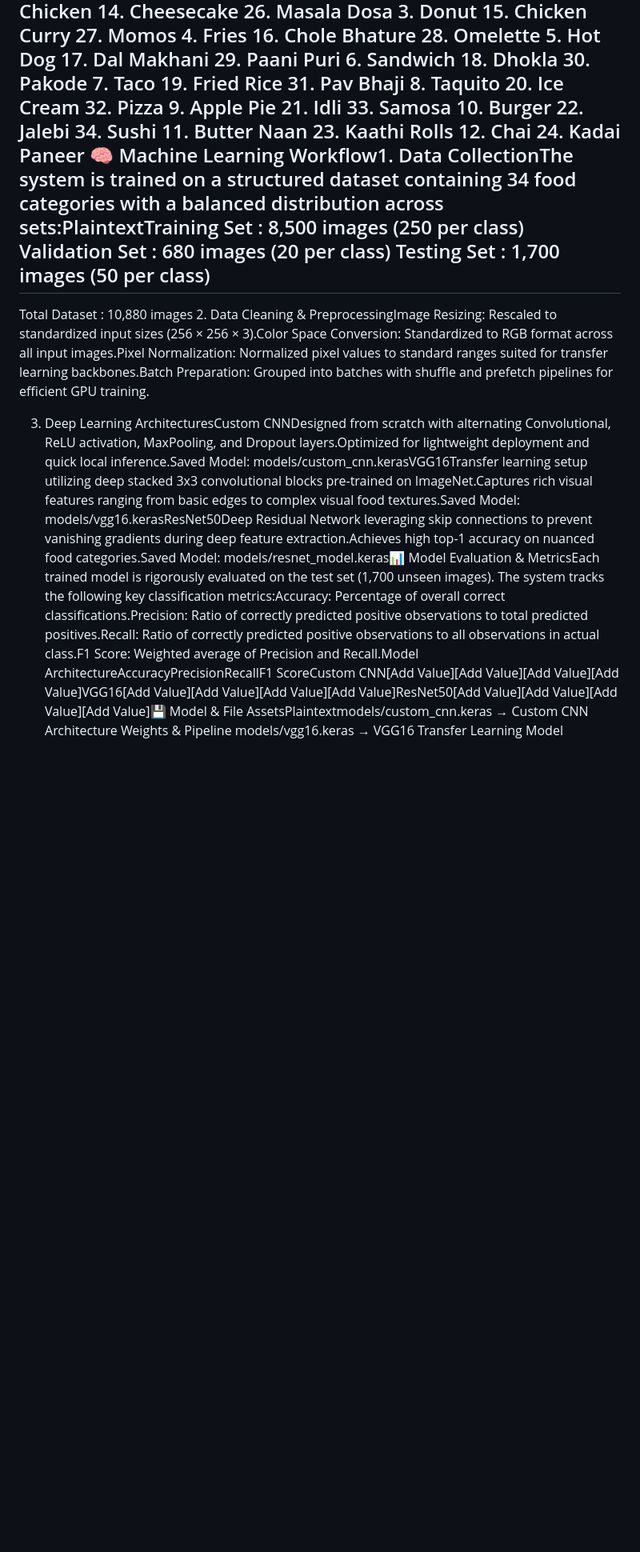
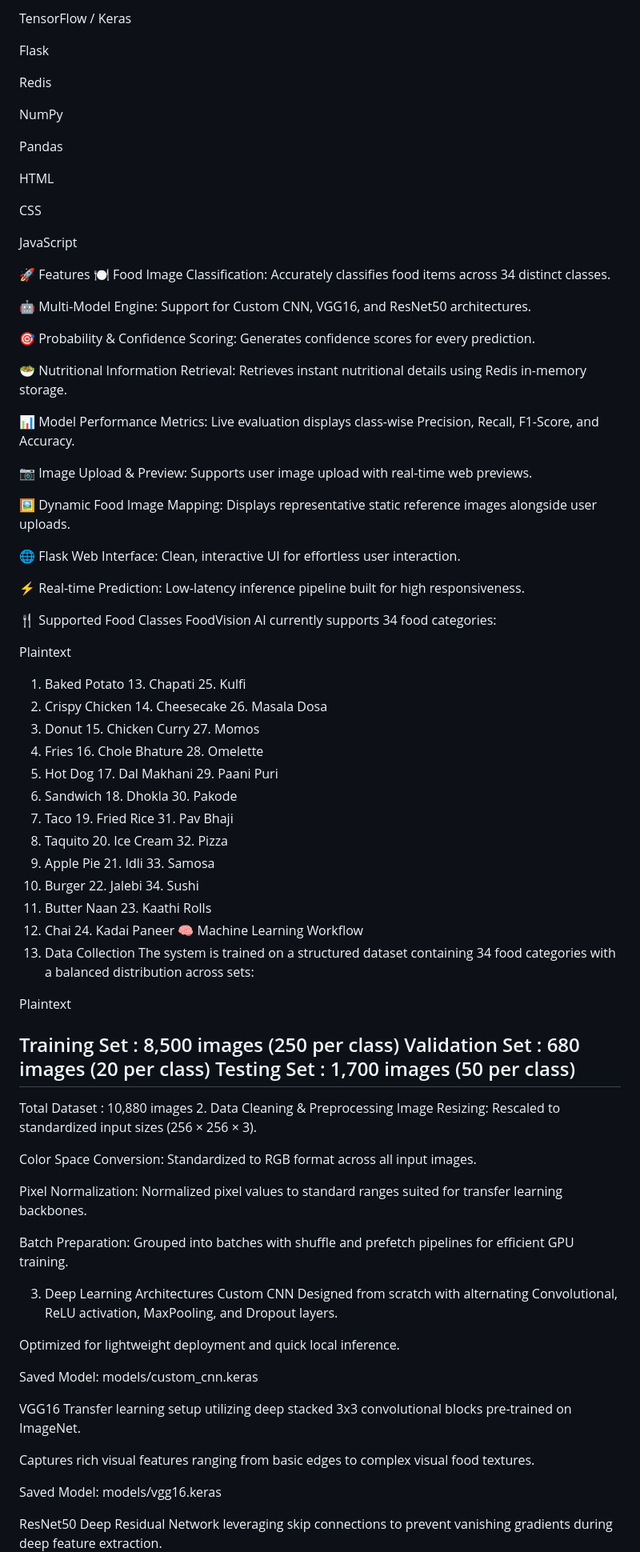
Before and after one commit to mohanapriya2107/FoodVision-AI, a Markdown page: README.md, the part around one of its changes. Shown at 80% size. GitHub-like rendering; blank space fills up the shorter version.

```diff
--- a/README.md
+++ b/README.md
@@ -2,3 +15,44 @@
+TensorFlow / Keras
+
+Flask
+
+Redis
+
+NumPy
+
+Pandas
+
+HTML
+
+CSS
+
+JavaScript
+
+🚀 Features
+🍽️ Food Image Classification: Accurately classifies food items across 34 distinct classes.
+
+🤖 Multi-Model Engine: Support for Custom CNN, VGG16, and ResNet50 architectures.
+
+🎯 Probability & Confidence Scoring: Generates confidence scores for every prediction.
+
+🥗 Nutritional Information Retrieval: Retrieves instant nutritional details using Redis in-memory storage.
+
+📊 Model Performance Metrics: Live evaluation displays class-wise Precision, Recall, F1-Score, and Accuracy.
+
+📷 Image Upload & Preview: Supports user image upload with real-time web previews.
+
+🖼️ Dynamic Food Image Mapping: Displays representative static reference images alongside user uploads.
+
+🌐 Flask Web Interface: Clean, interactive UI for effortless user interaction.
+
+⚡ Real-time Prediction: Low-latency inference pipeline built for high responsiveness.
+
+🍴 Supported Food Classes
+FoodVision AI currently supports 34 food categories:
+
+Plaintext
+
+1.  Baked Potato          13. Chapati               25. Kulfi
 2.  Crispy Chicken        14. Cheesecake            26. Masala Dosa
 3.  Donut                 15. Chicken Curry         27. Momos
 4.  Fries                 16. Chole Bhature         28. Omelette
@@ -10,12 +64,25 @@
 10. Burger                22. Jalebi                34. Sushi
 11. Butter Naan           23. Kaathi Rolls
 12. Chai                  24. Kadai Paneer
-🧠 Machine Learning Workflow1. Data CollectionThe system is trained on a structured dataset containing 34 food categories with a balanced distribution across sets:PlaintextTraining Set   : 8,500 images  (250 per class)
+🧠 Machine Learning Workflow
+1. Data Collection
+The system is trained on a structured dataset containing 34 food categories with a balanced distribution across sets:
+
+Plaintext
+
+Training Set   : 8,500 images  (250 per class)
 Validation Set :   680 images  (20 per class)
 Testing Set    : 1,700 images  (50 per class)
 ----------------------------------------------
 Total Dataset  : 10,880 images
-2. Data Cleaning &amp; PreprocessingImage Resizing: Rescaled to standardized input sizes (256 × 256 × 3).Color Space Conversion: Standardized to RGB format across all input images.Pixel Normalization: Normalized pixel values to standard ranges suited for transfer learning backbones.Batch Preparation: Grouped into batches with shuffle and prefetch pipelines for efficient GPU training.
+2. Data Cleaning & Preprocessing
+Image Resizing: Rescaled to standardized input sizes (256 × 256 × 3).
+
+Color Space Conversion: Standardized to RGB format across all input images.
+
+Pixel Normalization: Normalized pixel values to standard ranges suited for transfer learning backbones.
+
+Batch Preparation: Grouped into batches with shuffle and prefetch pipelines for efficient GPU training.
 
 
 
@@ -24,5 +91,21 @@ Total Dataset  : 10,880 images
 
 
 
+3. Deep Learning Architectures
+Custom CNN
+Designed from scratch with alternating Convolutional, ReLU activation, MaxPooling, and Dropout layers.
 
-3. Deep Learning ArchitecturesCustom CNNDesigned from scratch with alternating Convolutional, ReLU activation, MaxPooling, and Dropout layers.Optimized for lightweight deployment and quick local inference.Saved Model: models/custom_cnn.kerasVGG16Transfer learning setup utilizing deep stacked 3x3 convolutional blocks pre-trained on ImageNet.Captures rich visual features ranging from basic edges to complex visual food textures.Saved Model: models/vgg16.kerasResNet50Deep Residual Network leveraging skip connections to prevent vanishing gradients during deep feature extraction.Achieves high top-1 accuracy on nuanced food categories.Saved Model: models/resnet_model.keras📊 Model Evaluation &amp; MetricsEach trained model is rigorously evaluated on the test set (1,700 unseen images). The system tracks the following key classification metrics:Accuracy: Percentage of overall correct classifications.Precision: Ratio of correctly predicted positive observations to total predicted positives.Recall: Ratio of correctly predicted positive observations to all observations in actual class.F1 Score: Weighted average of Precision and Recall.Model ArchitectureAccuracyPrecisionRecallF1 ScoreCustom CNN[Add Value][Add Value][Add Value][Add Value]VGG16[Add Value][Add Value][Add Value][Add Value]ResNet50[Add Value][Add Value][Add Value][Add Value]💾 Model &amp; File AssetsPlaintextmodels/custom_cnn.keras         → Custom CNN Architecture Weights &amp; Pipeline
+Optimized for lightweight deployment and quick local inference.
+
+Saved Model: models/custom_cnn.keras
+
+VGG16
+Transfer learning setup utilizing deep stacked 3x3 convolutional blocks pre-trained on ImageNet.
+
+Captures rich visual features ranging from basic edges to complex visual food textures.
+
+Saved Model: models/vgg16.keras
+
+ResNet50
+Deep Residual Network leveraging skip connections to prevent vanishing gradients during deep feature extraction.
+
```
Also changed, not shown: other parts of README.md (+129 -15 lines).
